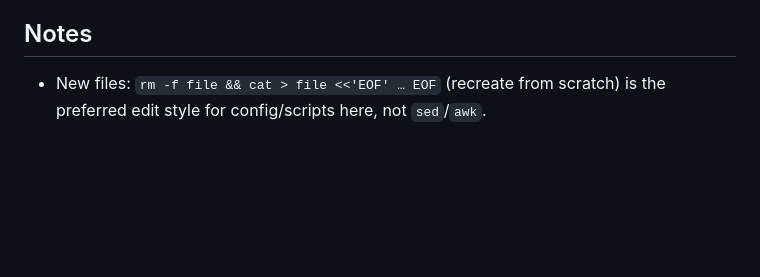
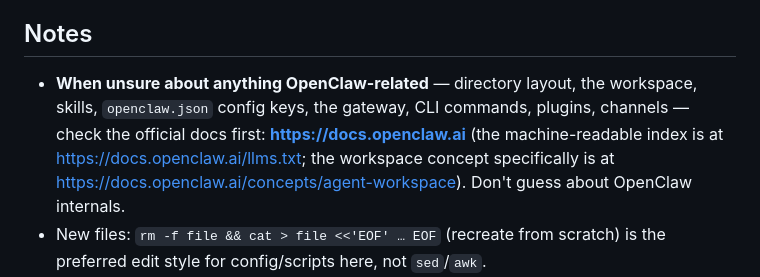
Before and after one commit to haquoccuong3112/openclaw-visa, a Markdown page: CLAUDE.md, the part around the change. Rendered like a GitHub page; blank space fills up the shorter version.

Commit message:
CLAUDE.md: note to consult docs.openclaw.ai when unsure
Co-Authored-By: Claude Opus 4.7 (1M context) <noreply@anthropic.com>

```diff
--- a/CLAUDE.md
+++ b/CLAUDE.md
@@ -61,6 +61,7 @@ There is no test framework — the only automated checks are the `if __name__ ==
 
 ## Notes
 
+- **When unsure about anything OpenClaw-related** — directory layout, the workspace, skills, `openclaw.json` config keys, the gateway, CLI commands, plugins, channels — check the official docs first: **https://docs.openclaw.ai** (the machine-readable index is at https://docs.openclaw.ai/llms.txt; the workspace concept specifically is at https://docs.openclaw.ai/concepts/agent-workspace). Don't guess about OpenClaw internals.
 - New files: `rm -f file && cat > file <<'EOF' … EOF` (recreate from scratch) is the preferred edit style for config/scripts here, not `sed`/`awk`.
 - Vietnamese is the working language for bot output and most code comments; keep it that way.
 - See `workspace/scan-ho-so/docs/VISA_CANADA_BOT.md` and `docs/visa_canada_sop_raw.md` for the domain (the ALLY FARM document checklist, naming SOP, Vietnamese administrative-boundary rules post-2025-06-12).
```
